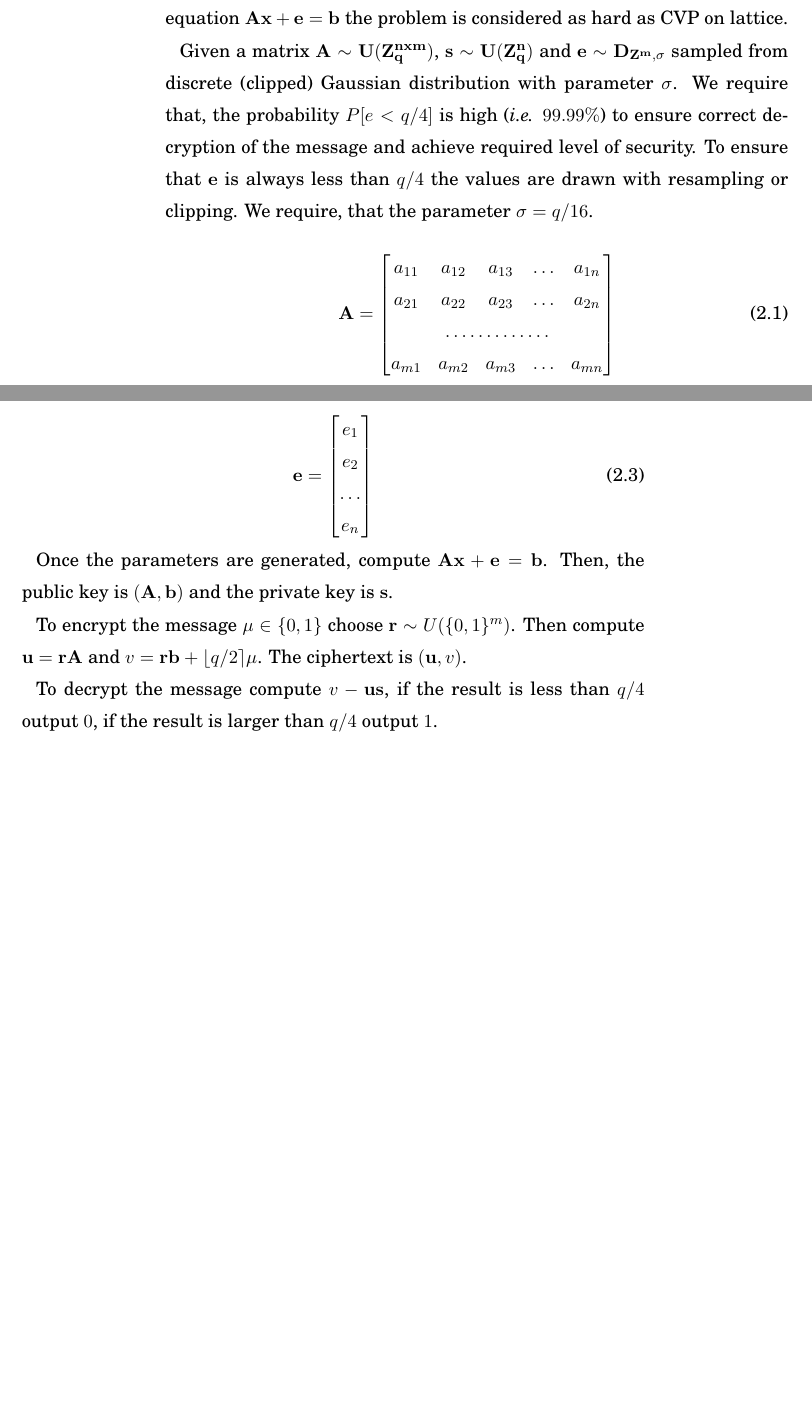
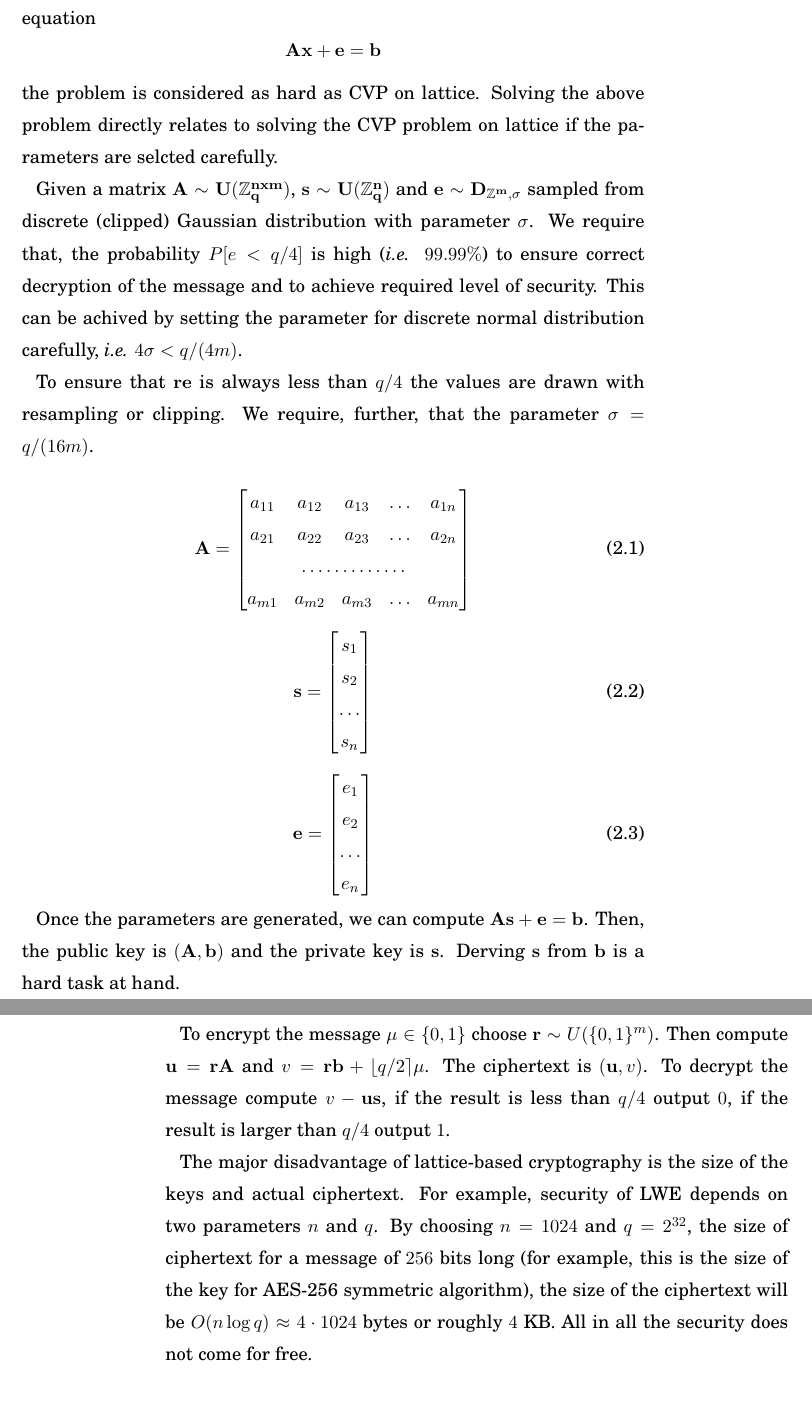
Before and after one commit to dmitriykuptsov/whatif, a LaTeX thesis (book.tex, which reads intro.tex): two parts of pages 13 and 14 of 21 before the commit and two parts of pages 14 and 15 of 21 after it, joined at a grey line, cut so that both start at the same text, the shorter picture padded with empty space. The pictures show the PDF file book.pdf that the author committed with the source.

Commit message:
Added text related to CVP and LWE

```diff
--- a/intro.tex
+++ b/intro.tex
@@ -256,0 +260 @@ feasible in polynomial time.
+on LWE.
@@ -256,0 +272 @@ feasible in polynomial time.
+$$\min_{\forall {\bf x} \in \mathbb{Z}^n} \|{\bf Bx} - {\bf t}\|$$
@@ -261 +279,3 @@ problem is considered as hard as CVP on lattice.
+problem is considered as hard as CVP on lattice. Solving the above problem directly relates to
+solving the CVP problem on lattice if the parameters are selcted carefully.
 
@@ -265,5 +284,8 @@ $P[e < q/4]$ is high (\ie $99.99\%$) to ensure correct decryption of the message
-level of security. To ensure that $\bf{e}$ is always less than $q/4$ the values are drawn with resampling
-or clipping. We require, that the parameter $\sigma = q/16$.
+$P[e < q/4]$ is high (\ie $99.99\%$) to ensure correct decryption of the message and to achieve required
+level of security. This can be achived by setting the parameter for discrete normal distribution carefully, \ie $4\sigma < q/(4m)$.
+
+To ensure that $\bf{re}$ is always less than $q/4$ the values are drawn with resampling
+or clipping. We require, further, that the parameter $\sigma = q/(16m)$.
 
 \begin{equation}
     {\bf A}=\begin{bmatrix}
@@ -292,8 +314,8 @@ or clipping. We require, that the parameter $\sigma = q/16$.
     \end{bmatrix}
 \end{equation}
 
-Once the parameters are generated, compute ${\bf Ax}+{\bf e} = {\bf b}$. Then, the public
-key is $({\bf A, b})$ and the private key is ${\bf s}$.
+Once the parameters are generated, we can compute ${\bf As}+{\bf e} = {\bf b}$. Then, the public
+key is $({\bf A, b})$ and the private key is ${\bf s}$. Derving ${\bf s}$ from ${\bf b}$ is a hard
+task at hand.
 
 To encrypt the message $\mu \in \{0, 1\}$ choose ${\bf r} \sim U(\{0, 1\}^m)$. Then compute ${\bf u}={\bf rA}$ and
-$v={\bf rb}+\lfloor q/2 \rceil \mu$. The ciphertext is $({\bf u}, v)$.
@@ -300,6 +325,9 @@ $v={\bf rb}+\lfloor q/2 \rceil \mu$. The ciphertext is $({\bf u}, v)$.
 
-To decrypt the message compute $v - \bf{u s}$, if the result is less than $q/4$ output $0$, if the result
-is larger than $q/4$ output $1$.
+The major disadvantage of lattice-based cryptography is the size of the keys and actual ciphertext. For example,
+security of LWE depends on two parameters $n$ and $q$. By choosing $n=1024$ and $q=2^{32}$, the size of ciphertext
+for a message of $256$ bits long (for example, this is the size of the key for AES-256 symmetric algorithm),
+the size of the ciphertext will be $O(n\log q) \approx 4\cdot 1024$ B or roughly $4$ KB. All in all
+the security does not come for free.
 
 \section{Security protocols}
 
```
Also changed, not shown: book.tex (+1 -0 lines), book.pdf, intro.tex (30 more changed lines), 1 other file.
